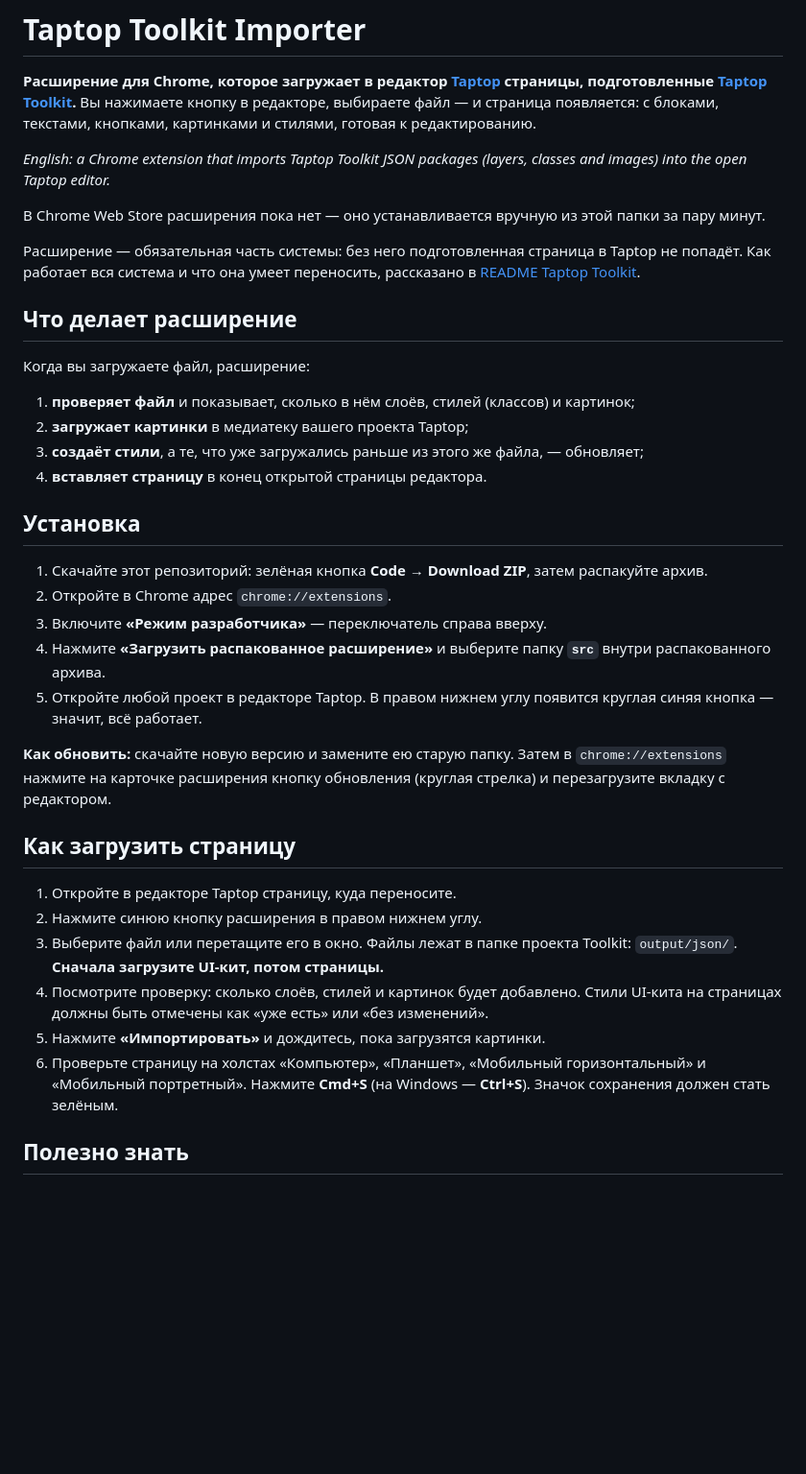
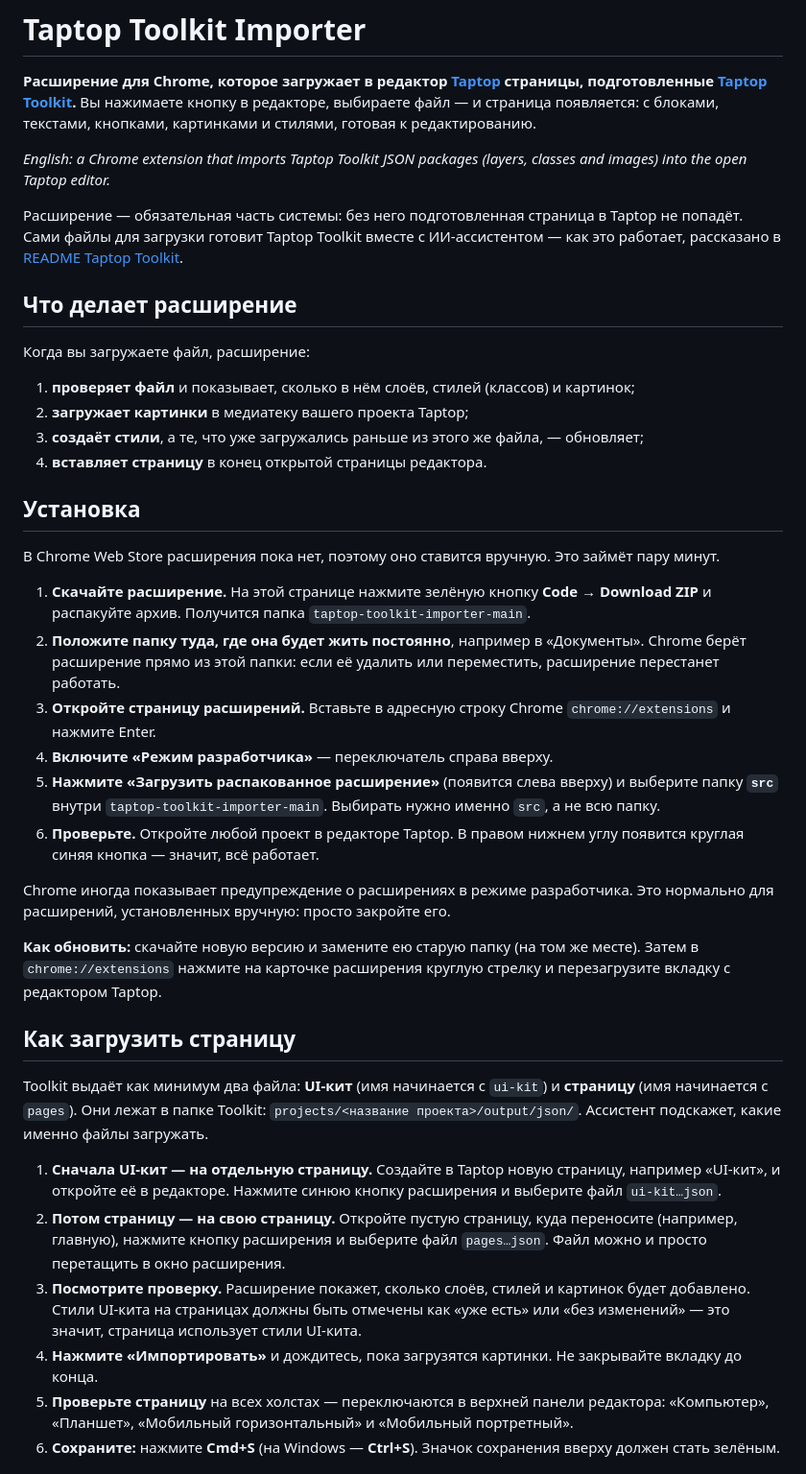
Before and after one commit to gfkm/taptop-toolkit-importer, a Markdown page: README.md, the part around one of its changes. Shown at 96% size. GitHub-like rendering; blank space fills up the shorter version.

Commit message:
README: answer newcomer questions (install, upload order, FAQ)
Co-Authored-By: Claude Opus 5.5 <noreply@anthropic.com>

```diff
--- a/README.md
+++ b/README.md
@@ -4,9 +4,7 @@
 
 *English: a Chrome extension that imports Taptop Toolkit JSON packages (layers, classes and images) into the open Taptop editor.*
 
-В Chrome Web Store расширения пока нет — оно устанавливается вручную из этой папки за пару минут.
-
-Расширение — обязательная часть системы: без него подготовленная страница в Taptop не попадёт. Как работает вся система и что она умеет переносить, рассказано в [README Taptop Toolkit](https://github.com/staumakes/taptop-toolkit).
+Расширение — обязательная часть системы: без него подготовленная страница в Taptop не попадёт. Сами файлы для загрузки готовит Taptop Toolkit вместе с ИИ-ассистентом — как это работает, рассказано в [README Taptop Toolkit](https://github.com/staumakes/taptop-toolkit).
 
 ## Что делает расширение
 
@@ -19,22 +17,27 @@
 
 ## Установка
 
-1. Скачайте этот репозиторий: зелёная кнопка **Code → Download ZIP**, затем распакуйте архив.
-2. Откройте в Chrome адрес `chrome://extensions`.
-3. Включите **«Режим разработчика»** — переключатель справа вверху.
-4. Нажмите **«Загрузить распакованное расширение»** и выберите папку **`src`** внутри распакованного архива.
-5. Откройте любой проект в редакторе Taptop. В правом нижнем углу появится круглая синяя кнопка — значит, всё работает.
+В Chrome Web Store расширения пока нет, поэтому оно ставится вручную. Это займёт пару минут.
 
-**Как обновить:** скачайте новую версию и замените ею старую папку. Затем в `chrome://extensions` нажмите на карточке расширения кнопку обновления (круглая стрелка) и перезагрузите вкладку с редактором.
+1. **Скачайте расширение.** На этой странице нажмите зелёную кнопку **Code → Download ZIP** и распакуйте архив. Получится папка `taptop-toolkit-importer-main`.
+2. **Положите папку туда, где она будет жить постоянно**, например в «Документы». Chrome берёт расширение прямо из этой папки: если её удалить или переместить, расширение перестанет работать.
+3. **Откройте страницу расширений.** Вставьте в адресную строку Chrome `chrome://extensions` и нажмите Enter.
+4. **Включите «Режим разработчика»** — переключатель справа вверху.
+5. **Нажмите «Загрузить распакованное расширение»** (появится слева вверху) и выберите папку **`src`** внутри `taptop-toolkit-importer-main`. Выбирать нужно именно `src`, а не всю папку.
+6. **Проверьте.** Откройте любой проект в редакторе Taptop. В правом нижнем углу появится круглая синяя кнопка — значит, всё работает.
+
+Chrome иногда показывает предупреждение о расширениях в режиме разработчика. Это нормально для расширений, установленных вручную: просто закройте его.
+
+**Как обновить:** скачайте новую версию и замените ею старую папку (на том же месте). Затем в `chrome://extensions` нажмите на карточке расширения круглую стрелку и перезагрузите вкладку с редактором Taptop.
 
 ## Как загрузить страницу
 
-1. Откройте в редакторе Taptop страницу, куда переносите.
-2. Нажмите синюю кнопку расширения в правом нижнем углу.
-3. Выберите файл или перетащите его в окно. Файлы лежат в папке проекта Toolkit: `output/json/`. **Сначала загрузите UI-кит, потом страницы.**
-4. Посмотрите проверку: сколько слоёв, стилей и картинок будет добавлено. Стили UI-кита на страницах должны быть отмечены как «уже есть» или «без изменений».
-5. Нажмите **«Импортировать»** и дождитесь, пока загрузятся картинки.
-6. Проверьте страницу на холстах «Компьютер», «Планшет», «Мобильный горизонтальный» и «Мобильный портретный». Нажмите **Cmd+S** (на Windows — **Ctrl+S**). Значок сохранения должен стать зелёным.
+Toolkit выдаёт как минимум два файла: **UI-кит** (имя начинается с `ui-kit`) и **страницу** (имя начинается с `pages`). Они лежат в папке Toolkit: `projects/<название проекта>/output/json/`. Ассистент подскажет, какие именно файлы загружать.
 
-## Полезно знать
+1. **Сначала UI-кит — на отдельную страницу.** Создайте в Taptop новую страницу, например «UI-кит», и откройте её в редакторе. Нажмите синюю кнопку расширения и выберите файл `ui-kit…json`.
+2. **Потом страницу — на свою страницу.** Откройте пустую страницу, куда переносите (например, главную), нажмите кнопку расширения и выберите файл `pages…json`. Файл можно и просто перетащить в окно расширения.
+3. **Посмотрите проверку.** Расширение покажет, сколько слоёв, стилей и картинок будет добавлено. Стили UI-кита на страницах должны быть отмечены как «уже есть» или «без изменений» — это значит, страница использует стили UI-кита.
+4. **Нажмите «Импортировать»** и дождитесь, пока загрузятся картинки. Не закрывайте вкладку до конца.
+5. **Проверьте страницу** на всех холстах — переключаются в верхней панели редактора: «Компьютер», «Планшет», «Мобильный горизонтальный» и «Мобильный портретный».
+6. **Сохраните:** нажмите **Cmd+S** (на Windows — **Ctrl+S**). Значок сохранения вверху должен стать зелёным.
 
```
Also changed, not shown: other parts of README.md (+18 -4 lines).
